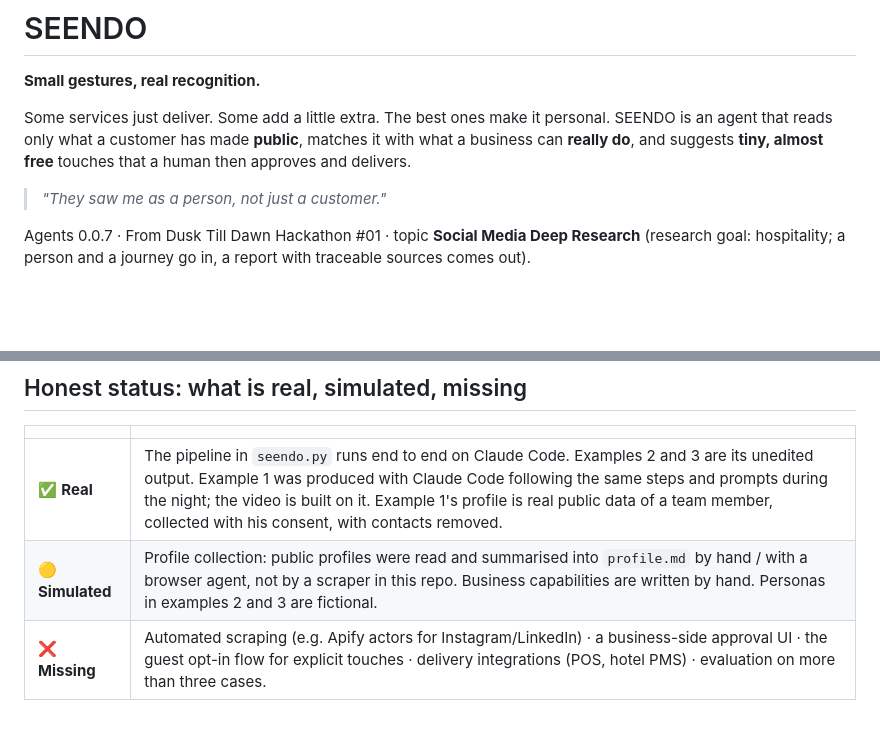
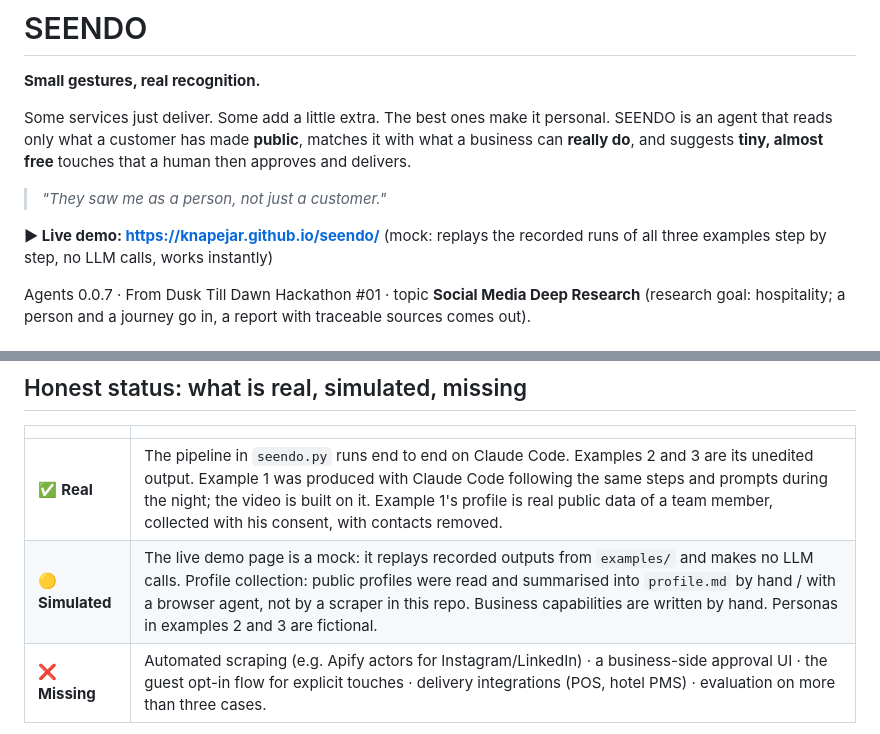
Before and after one commit to knapejar/seendo, a Markdown page: README.md, 2 parts joined by grey strips. Rendered like a GitHub page; blank space fills up the shorter version.

Commit message:
README: link live demo

```diff
--- a/README.md
+++ b/README.md
@@ -6,6 +6,8 @@ Some services just deliver. Some add a little extra. The best ones make it perso
 SEENDO is an agent that reads only what a customer has made **public**, matches it with what a business can **really do**, and suggests **tiny, almost free** touches that a human then approves and delivers.
 
 > *"They saw me as a person, not just a customer."*
+
+**▶ Live demo: https://knapejar.github.io/seendo/** (mock: replays the recorded runs of all three examples step by step, no LLM calls, works instantly)
 
 Agents 0.0.7 · From Dusk Till Dawn Hackathon #01 · topic **Social Media Deep Research** (research goal: hospitality; a person and a journey go in, a report with traceable sources comes out).
 
@@ -79,7 +81,7 @@ All logic is in [`seendo.py`](seendo.py) (~120 lines): two Claude calls (Social
 | | |
 |---|---|
 | ✅ **Real** | The pipeline in `seendo.py` runs end to end on Claude Code. Examples 2 and 3 are its unedited output. Example 1 was produced with Claude Code following the same steps and prompts during the night; the video is built on it. Example 1's profile is real public data of a team member, collected with his consent, with contacts removed. |
-| 🟡 **Simulated** | Profile collection: public profiles were read and summarised into `profile.md` by hand / with a browser agent, not by a scraper in this repo. Business capabilities are written by hand. Personas in examples 2 and 3 are fictional. |
+| 🟡 **Simulated** | The live demo page is a mock: it replays recorded outputs from `examples/` and makes no LLM calls. Profile collection: public profiles were read and summarised into `profile.md` by hand / with a browser agent, not by a scraper in this repo. Business capabilities are written by hand. Personas in examples 2 and 3 are fictional. |
 | ❌ **Missing** | Automated scraping (e.g. Apify actors for Instagram/LinkedIn) · a business-side approval UI · the guest opt-in flow for explicit touches · delivery integrations (POS, hotel PMS) · evaluation on more than three cases. |
 
 The guardrail is an LLM judgement, not a guarantee: a human at the business approves every gesture before it reaches the guest. That is a deliberate part of the design.
```
